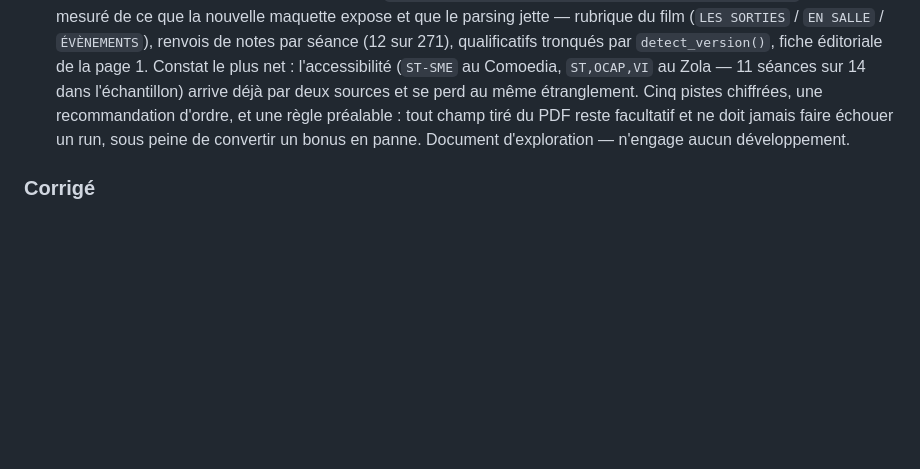
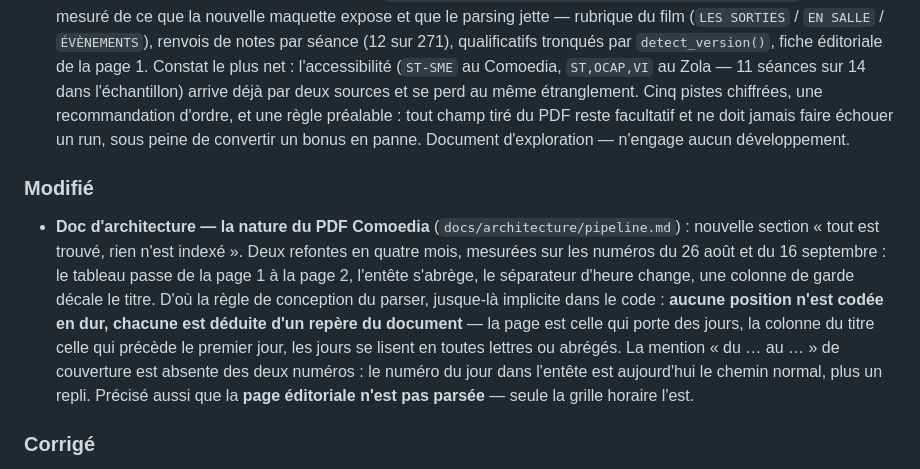
Before and after one commit to fczls/cineinde, a Markdown page: CHANGELOG.md, the part around the change. Drawn GitHub-style; blank space fills up the shorter version.

```diff
--- a/CHANGELOG.md
+++ b/CHANGELOG.md
@@ -26,6 +26,10 @@ Format inspiré de [Keep a Changelog](https://keepachangelog.com/fr/1.1.0/).
 
 - **Inspecteur de PDF Comoedia** (`tools/inspect_pdf_comoedia.py`) : montre la structure d'un numéro — rubriques, renvois de notes, géométrie des colonnes de la page éditoriale — là où le scraper ne dit que « 0 film ». L'éditeur du cinéma refait sa maquette sans préavis ; le diagnostic coûtait jusqu'ici une session d'inspection à la main. Lecture seule, aucun effet de bord.
 - **Exploration du gabarit de septembre 2026** (`docs/explorations/comoedia-gabarit-septembre-2026.md`) : inventaire mesuré de ce que la nouvelle maquette expose et que le parsing jette — rubrique du film (`LES SORTIES` / `EN SALLE` / `ÉVÈNEMENTS`), renvois de notes par séance (12 sur 271), qualificatifs tronqués par `detect_version()`, fiche éditoriale de la page 1. Constat le plus net : l'accessibilité (`ST-SME` au Comoedia, `ST,OCAP,VI` au Zola — 11 séances sur 14 dans l'échantillon) arrive déjà par deux sources et se perd au même étranglement. Cinq pistes chiffrées, une recommandation d'ordre, et une règle préalable : tout champ tiré du PDF reste facultatif et ne doit jamais faire échouer un run, sous peine de convertir un bonus en panne. Document d'exploration — n'engage aucun développement.
+
+### Modifié
+
+- **Doc d'architecture — la nature du PDF Comoedia** (`docs/architecture/pipeline.md`) : nouvelle section « tout est trouvé, rien n'est indexé ». Deux refontes en quatre mois, mesurées sur les numéros du 26 août et du 16 septembre : le tableau passe de la page 1 à la page 2, l'entête s'abrège, le séparateur d'heure change, une colonne de garde décale le titre. D'où la règle de conception du parser, jusque-là implicite dans le code : **aucune position n'est codée en dur, chacune est déduite d'un repère du document** — la page est celle qui porte des jours, la colonne du titre celle qui précède le premier jour, les jours se lisent en toutes lettres ou abrégés. La mention « du … au … » de couverture est absente des deux numéros : le numéro du jour dans l'entête est aujourd'hui le chemin normal, plus un repli. Précisé aussi que la **page éditoriale n'est pas parsée** — seule la grille horaire l'est.
 
 ### Corrigé
 
```
Also changed, not shown: docs/architecture/pipeline.md (+46 -1 lines).
